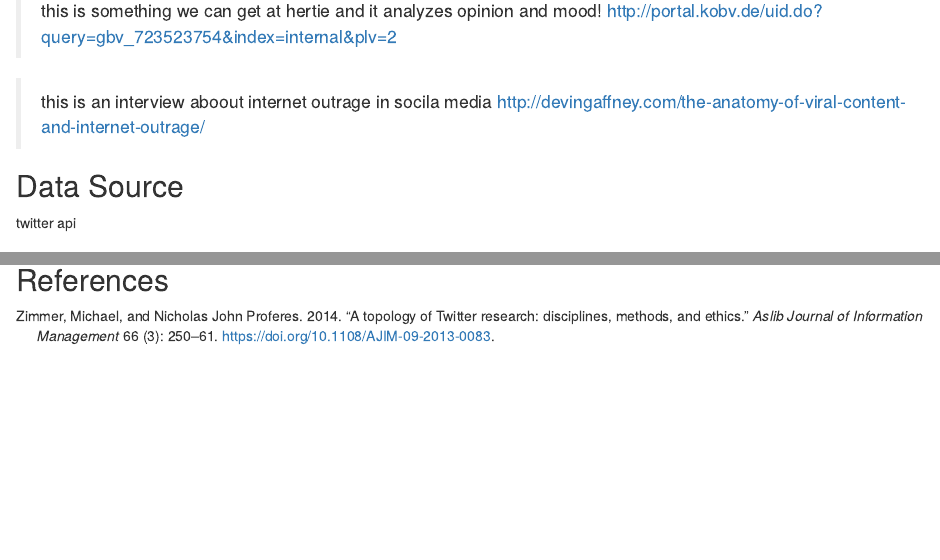
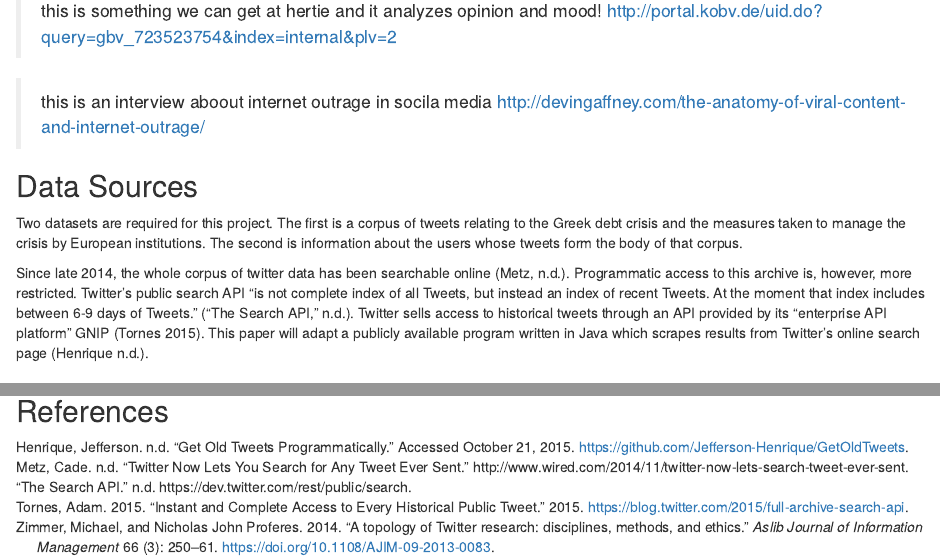
Before and after one commit to mcallaghan/col_res_proj, an R Markdown document (res_prop.Rmd): the page in a window 1100 px wide, from 980 px down, and a second part further down, joined at a grey line. Rendered offline with R 4.5, knitr and Pandoc, with nearby package versions.

Commit message:
Data sources

```diff
--- a/bibliography.bib
+++ b/bibliography.bib
@@ -108,3 +109,30 @@ title = {{Where in the world are you ? Geolocation and language identification i
 volume = {00},
 year = {2014}
 }
+
+@misc{wired_twitter,
+title = {Twitter Now Lets You Search for Any Tweet Ever Sent},
+author = {Cade Metz},
+howpublished = {http://www.wired.com/2014/11/twitter-now-lets-search-tweet-ever-sent},
+note = {Accessed: 2015-10-21}
+}
+
+@misc{twitter_search,
+title = {The Search API},
+howpublished = {https://dev.twitter.com/rest/public/search}
+}
+
+@online{twitter_full_archive,
+author={Adam Tornes},
+title={Instant and complete access to every historical public Tweet},
+year = 2015,
+url = {https://blog.twitter.com/2015/full-archive-search-api},
+urldate = {2015-10-21}
+}
+
+@online{GetOldTweets,
+author = {Jefferson Henrique},
+title = {Get Old Tweets Programmatically},
+url = {https://github.com/Jefferson-Henrique/GetOldTweets},
+urldate = {2015-10-21}
+}
--- a/res_prop.Rmd
+++ b/res_prop.Rmd
@@ -44,8 +43,10 @@ analysis (in all studied twitter study from 2007 to 2011), appearing in nearly t
 
 > this is an interview aboout internet outrage in socila media http://devingaffney.com/the-anatomy-of-viral-content-and-internet-outrage/
 
-## Data Source
-twitter api
+## Data Sources
+Two datasets are required for this project. The first is a corpus of tweets relating to the Greek debt crisis and the measures taken to manage the crisis by European institutions. The second is information about the users whose tweets form the body of that corpus.
+
+Since late 2014, the whole corpus of twitter data has been searchable online [@wired_twitter]. Programmatic access to this archive is, however, more restricted. Twitter's public search API "is not complete index of all Tweets, but instead an index of recent Tweets. At the moment that index includes between 6-9 days of Tweets." [@twitter_search]. Twitter sells access to historical tweets through an API provided by its "enterprise API platform" GNIP [@twitter_full_archive]. This paper will adapt a publicly available program written in Java which scrapes results from Twitter's online search page [@GetOldTweets].
 
 ## Methodology
 
```
Also changed, not shown: res_prop.html, bibliography.bib (1 more changed lines), res_prop.Rmd (7 more changed lines).
